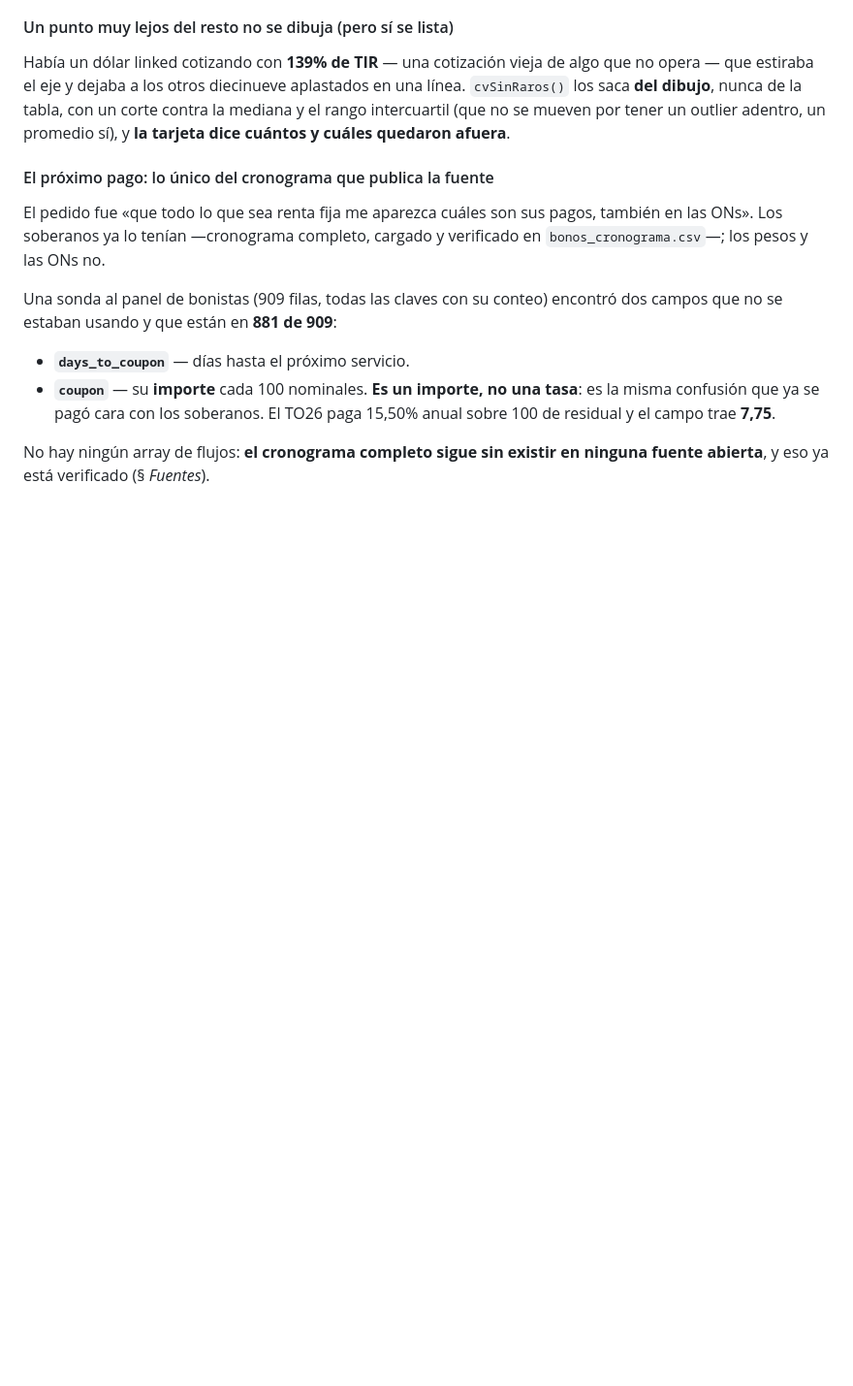
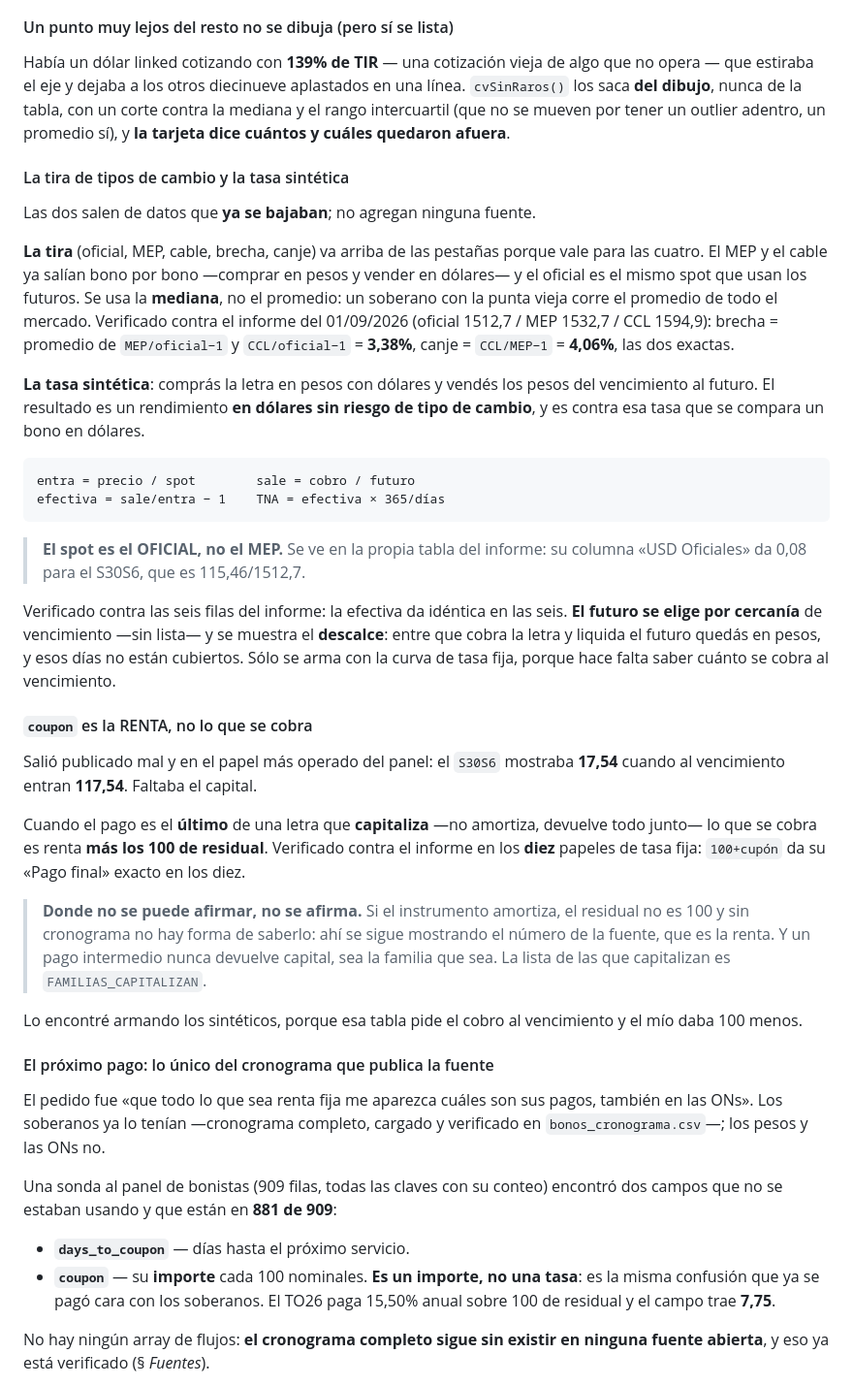
Before and after one commit to jcruzburgos04-ops/Screener, a Markdown page: CLAUDE.md, the part around the change. Shown at 97% size. GitHub-like rendering; blank space fills up the shorter version.

Commit message:
Documentar la tira de tipos de cambio, los sinteticos y el bug del cobro
Las dos formulas de la tira y la del sintetico, con los numeros del
informe contra los que estan verificadas, y el detalle que no es obvio:
el spot del sintetico es el OFICIAL y no el MEP, cosa que se deduce de la
columna "USD Oficiales" de esa misma tabla.

Y el error de la columna cobra, con la regla que quedo: solo se suma el
capital cuando es el ultimo pago de una familia que capitaliza, porque es
el unico caso en que se puede afirmar el residual sin cronograma.

Co-Authored-By: Claude Opus 5 <noreply@anthropic.com>
Claude-Session: https://claude.ai/code/session_011sdj16fPmbd4Wu9WesHkWS

````diff
--- a/CLAUDE.md
+++ b/CLAUDE.md
@@ -1112,6 +1112,57 @@ aplastados en una línea. `cvSinRaros()` los saca **del dibujo**, nunca de la
 tabla, con un corte contra la mediana y el rango intercuartil (que no se mueven
 por tener un outlier adentro, un promedio sí), y **la tarjeta dice cuántos y
 cuáles quedaron afuera**.
+
+#### La tira de tipos de cambio y la tasa sintética
+
+Las dos salen de datos que **ya se bajaban**; no agregan ninguna fuente.
+
+**La tira** (oficial, MEP, cable, brecha, canje) va arriba de las pestañas
+porque vale para las cuatro. El MEP y el cable ya salían bono por bono —comprar
+en pesos y vender en dólares— y el oficial es el mismo spot que usan los
+futuros. Se usa la **mediana**, no el promedio: un soberano con la punta vieja
+corre el promedio de todo el mercado. Verificado contra el informe del
+01/09/2026 (oficial 1512,7 / MEP 1532,7 / CCL 1594,9): brecha = promedio de
+`MEP/oficial−1` y `CCL/oficial−1` = **3,38%**, canje = `CCL/MEP−1` = **4,06%**,
+las dos exactas.
+
+**La tasa sintética**: comprás la letra en pesos con dólares y vendés los pesos
+del vencimiento al futuro. El resultado es un rendimiento **en dólares sin
+riesgo de tipo de cambio**, y es contra esa tasa que se compara un bono en
+dólares.
+
+```
+entra = precio / spot        sale = cobro / futuro
+efectiva = sale/entra − 1    TNA = efectiva × 365/días
+```
+
+> **El spot es el OFICIAL, no el MEP.** Se ve en la propia tabla del informe: su
+> columna «USD Oficiales» da 0,08 para el S30S6, que es 115,46/1512,7.
+
+Verificado contra las seis filas del informe: la efectiva da idéntica en las
+seis. **El futuro se elige por cercanía** de vencimiento —sin lista— y se
+muestra el **descalce**: entre que cobra la letra y liquida el futuro quedás en
+pesos, y esos días no están cubiertos. Sólo se arma con la curva de tasa fija,
+porque hace falta saber cuánto se cobra al vencimiento.
+
+#### `coupon` es la RENTA, no lo que se cobra
+
+Salió publicado mal y en el papel más operado del panel: el `S30S6` mostraba
+**17,54** cuando al vencimiento entran **117,54**. Faltaba el capital.
+
+Cuando el pago es el **último** de una letra que **capitaliza** —no amortiza,
+devuelve todo junto— lo que se cobra es renta **más los 100 de residual**.
+Verificado contra el informe en los **diez** papeles de tasa fija: `100+cupón`
+da su «Pago final» exacto en los diez.
+
+> **Donde no se puede afirmar, no se afirma.** Si el instrumento amortiza, el
+> residual no es 100 y sin cronograma no hay forma de saberlo: ahí se sigue
+> mostrando el número de la fuente, que es la renta. Y un pago intermedio nunca
+> devuelve capital, sea la familia que sea. La lista de las que capitalizan es
+> `FAMILIAS_CAPITALIZAN`.
+
+Lo encontré armando los sintéticos, porque esa tabla pide el cobro al
+vencimiento y el mío daba 100 menos.
 
 #### El próximo pago: lo único del cronograma que publica la fuente
 
````
